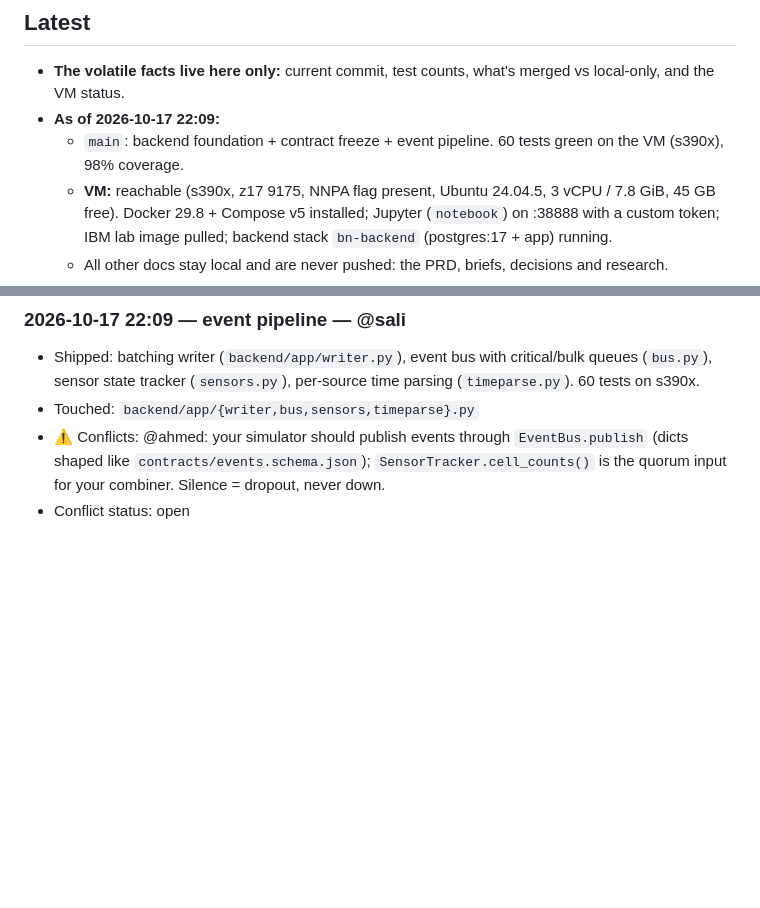
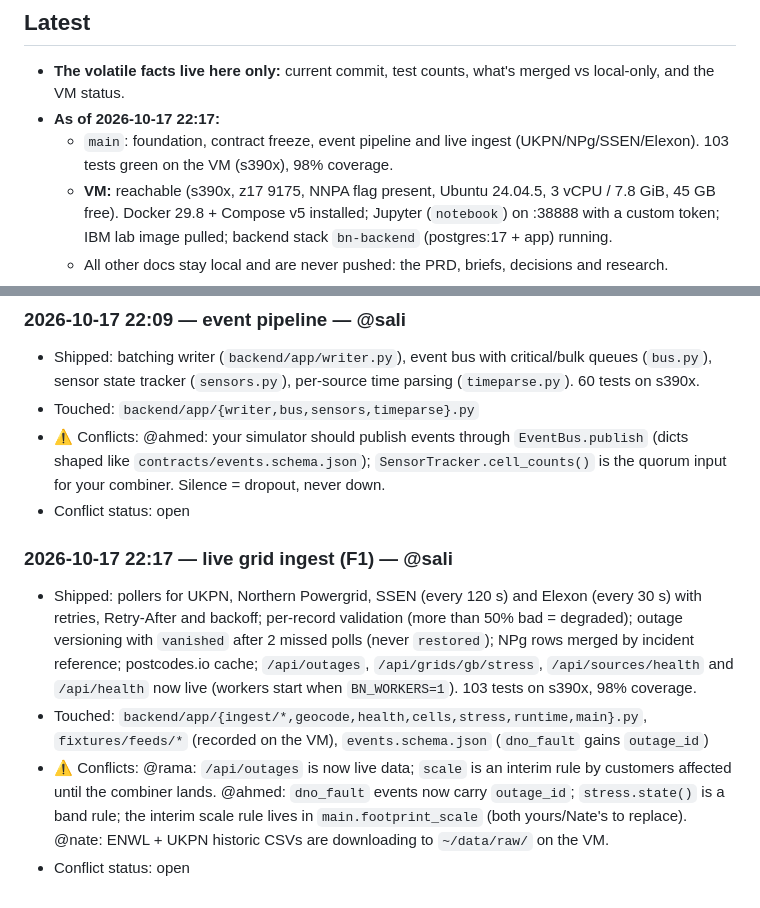
Before and after one commit to saliha006/BlackNaught, a Markdown page: progress.md, 2 parts joined by grey strips. Rendered like a GitHub page; blank space fills up the shorter version.

Commit message:
progress: live grid ingest (F1)

```diff
--- a/progress.md
+++ b/progress.md
@@ -14,8 +14,8 @@
 
 ## Latest
 - **The volatile facts live here only:** current commit, test counts, what's merged vs local-only, and the VM status.
-- **As of 2026-10-17 22:09:**
-  - `main`: backend foundation + contract freeze + event pipeline. 60 tests green on the VM (s390x), 98% coverage.
+- **As of 2026-10-17 22:17:**
+  - `main`: foundation, contract freeze, event pipeline and live ingest (UKPN/NPg/SSEN/Elexon). 103 tests green on the VM (s390x), 98% coverage.
   - **VM:** reachable (s390x, z17 9175, NNPA flag present, Ubuntu 24.04.5, 3 vCPU / 7.8 GiB, 45 GB free). Docker 29.8 + Compose v5 installed; Jupyter (`notebook`) on :38888 with a custom token; IBM lab image pulled; backend stack `bn-backend` (postgres:17 + app) running.
   - All other docs stay local and are never pushed: the PRD, briefs, decisions and research.
 
@@ -56,3 +56,9 @@
 - Touched: `backend/app/{writer,bus,sensors,timeparse}.py`
 - ⚠️ Conflicts: @ahmed: your simulator should publish events through `EventBus.publish` (dicts shaped like `contracts/events.schema.json`); `SensorTracker.cell_counts()` is the quorum input for your combiner. Silence = dropout, never down.
 - Conflict status: open
+
+### 2026-10-17 22:17 — live grid ingest (F1) — @sali
+- Shipped: pollers for UKPN, Northern Powergrid, SSEN (every 120 s) and Elexon (every 30 s) with retries, Retry-After and backoff; per-record validation (more than 50% bad = degraded); outage versioning with `vanished` after 2 missed polls (never `restored`); NPg rows merged by incident reference; postcodes.io cache; `/api/outages`, `/api/grids/gb/stress`, `/api/sources/health` and `/api/health` now live (workers start when `BN_WORKERS=1`). 103 tests on s390x, 98% coverage.
+- Touched: `backend/app/{ingest/*,geocode,health,cells,stress,runtime,main}.py`, `fixtures/feeds/*` (recorded on the VM), `events.schema.json` (`dno_fault` gains `outage_id`)
+- ⚠️ Conflicts: @rama: `/api/outages` is now live data; `scale` is an interim rule by customers affected until the combiner lands. @ahmed: `dno_fault` events now carry `outage_id`; `stress.state()` is a band rule; the interim scale rule lives in `main.footprint_scale` (both yours/Nate's to replace). @nate: ENWL + UKPN historic CSVs are downloading to `~/data/raw/` on the VM.
+- Conflict status: open
```
